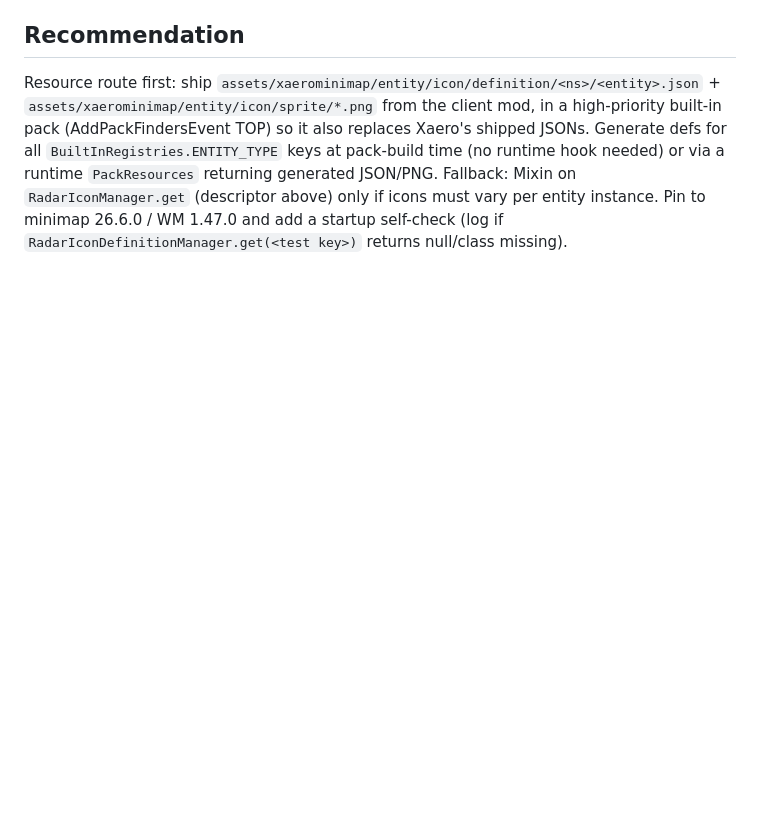
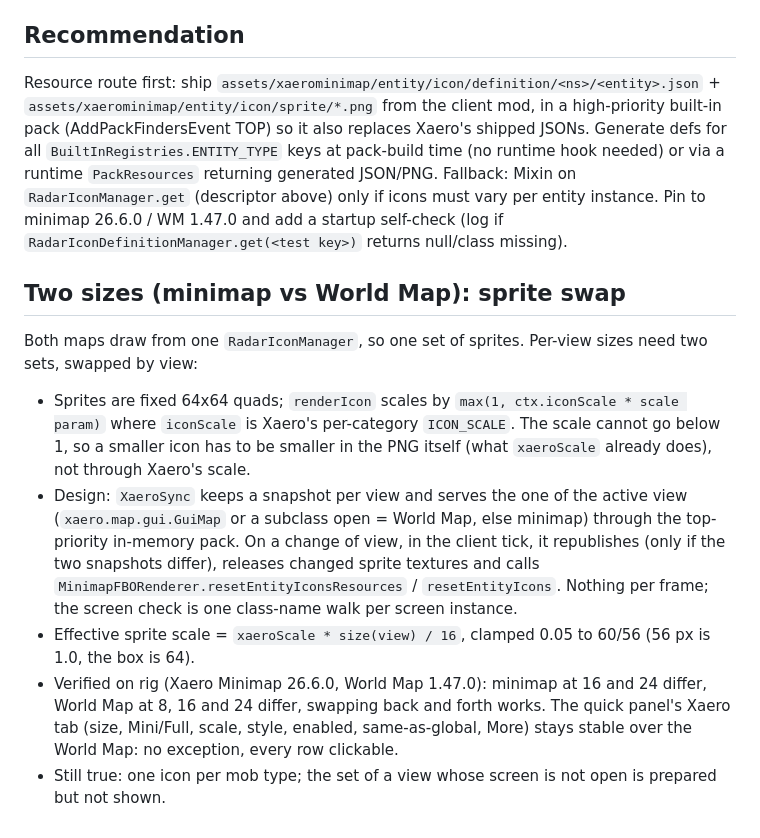
Before and after one commit to watdafawx/mob-map-icons, a Markdown page: docs/research/xaero.md, the part around the change. Rendered like a GitHub page; blank space fills up the shorter version.

```diff
--- a/docs/research/xaero.md
+++ b/docs/research/xaero.md
@@ -108,3 +108,12 @@ Version-brittle bits: package names `xaero.hud.*` vs `xaero.common.*` (both pres
 
 ## Recommendation
 Resource route first: ship `assets/xaerominimap/entity/icon/definition/<ns>/<entity>.json` + `assets/xaerominimap/entity/icon/sprite/*.png` from the client mod, in a high-priority built-in pack (AddPackFindersEvent TOP) so it also replaces Xaero's shipped JSONs. Generate defs for all `BuiltInRegistries.ENTITY_TYPE` keys at pack-build time (no runtime hook needed) or via a runtime `PackResources` returning generated JSON/PNG. Fallback: Mixin on `RadarIconManager.get` (descriptor above) only if icons must vary per entity instance. Pin to minimap 26.6.0 / WM 1.47.0 and add a startup self-check (log if `RadarIconDefinitionManager.get(<test key>)` returns null/class missing).
+
+## Two sizes (minimap vs World Map): sprite swap
+
+Both maps draw from one `RadarIconManager`, so one set of sprites. Per-view sizes need two sets, swapped by view:
+- Sprites are fixed 64x64 quads; `renderIcon` scales by `max(1, ctx.iconScale * scale param)` where `iconScale` is Xaero's per-category `ICON_SCALE`. The scale cannot go below 1, so a smaller icon has to be smaller in the PNG itself (what `xaeroScale` already does), not through Xaero's scale.
+- Design: `XaeroSync` keeps a snapshot per view and serves the one of the active view (`xaero.map.gui.GuiMap` or a subclass open = World Map, else minimap) through the top-priority in-memory pack. On a change of view, in the client tick, it republishes (only if the two snapshots differ), releases changed sprite textures and calls `MinimapFBORenderer.resetEntityIconsResources` / `resetEntityIcons`. Nothing per frame; the screen check is one class-name walk per screen instance.
+- Effective sprite scale = `xaeroScale * size(view) / 16`, clamped 0.05 to 60/56 (56 px is 1.0, the box is 64).
+- Verified on rig (Xaero Minimap 26.6.0, World Map 1.47.0): minimap at 16 and 24 differ, World Map at 8, 16 and 24 differ, swapping back and forth works. The quick panel's Xaero tab (size, Mini/Full, scale, style, enabled, same-as-global, More) stays stable over the World Map: no exception, every row clickable.
+- Still true: one icon per mob type; the set of a view whose screen is not open is prepared but not shown.
```
Also changed, not shown: CHANGELOG.md (+13 -2 lines), README.md (+11 -7 lines), docs/screenshots/limits-jm-dots-vs-icons.png (added), docs/screenshots/limits-jm-view-toggle.png (added), docs/screenshots/limits-xaero-worldmap-sizes.png (added), 11 other files.
